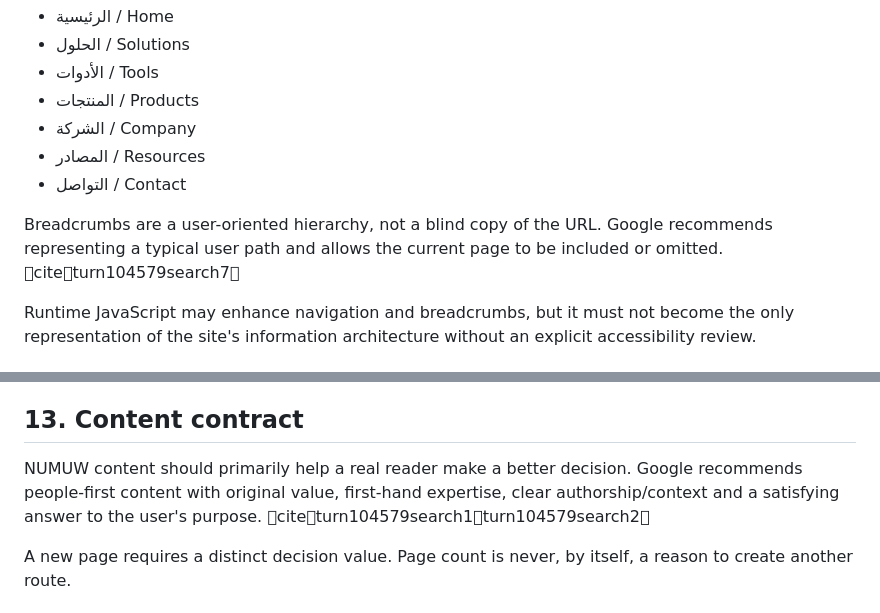
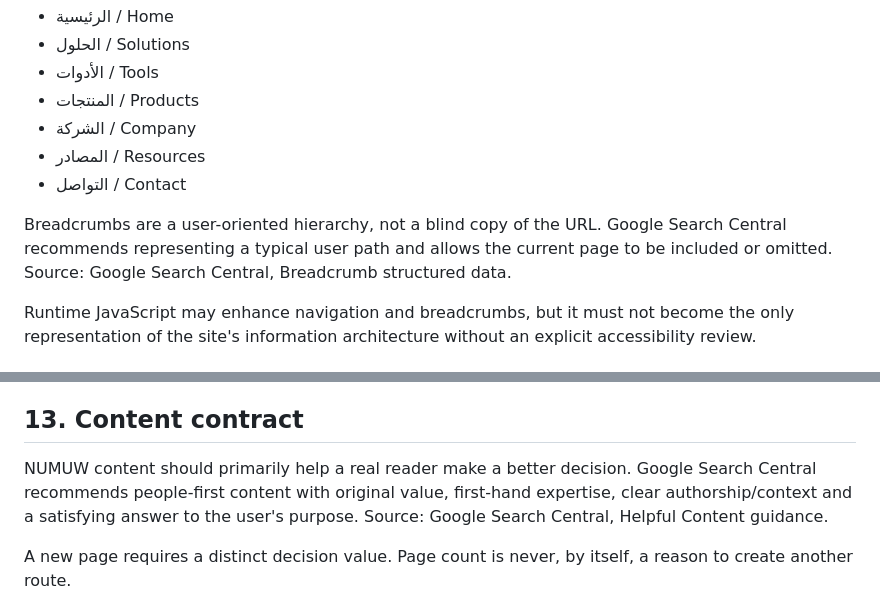
Before and after one commit to ahmedsaturki/numuw-studio, a Markdown page: docs/SYSTEM-CONTRACT.md, 2 parts joined by grey strips. Drawn GitHub-style.

Commit message:
docs: keep repository contract portable outside ChatGPT citations

```diff
--- a/docs/SYSTEM-CONTRACT.md
+++ b/docs/SYSTEM-CONTRACT.md
@@ -125,7 +125,7 @@ Canonical navigation labels:
 - المصادر / Resources
 - التواصل / Contact
 
-Breadcrumbs are a user-oriented hierarchy, not a blind copy of the URL. Google recommends representing a typical user path and allows the current page to be included or omitted. citeturn104579search7
+Breadcrumbs are a user-oriented hierarchy, not a blind copy of the URL. Google Search Central recommends representing a typical user path and allows the current page to be included or omitted. Source: Google Search Central, Breadcrumb structured data.
 
 Runtime JavaScript may enhance navigation and breadcrumbs, but it must not become the only representation of the site's information architecture without an explicit accessibility review.
 
@@ -201,7 +201,7 @@ Client credentials must stay in client-owned accounts and controlled transfer me
 
 ## 13. Content contract
 
-NUMUW content should primarily help a real reader make a better decision. Google recommends people-first content with original value, first-hand expertise, clear authorship/context and a satisfying answer to the user's purpose. citeturn104579search1turn104579search2
+NUMUW content should primarily help a real reader make a better decision. Google Search Central recommends people-first content with original value, first-hand expertise, clear authorship/context and a satisfying answer to the user's purpose. Source: Google Search Central, Helpful Content guidance.
 
 A new page requires a distinct decision value. Page count is never, by itself, a reason to create another route.
 
```
